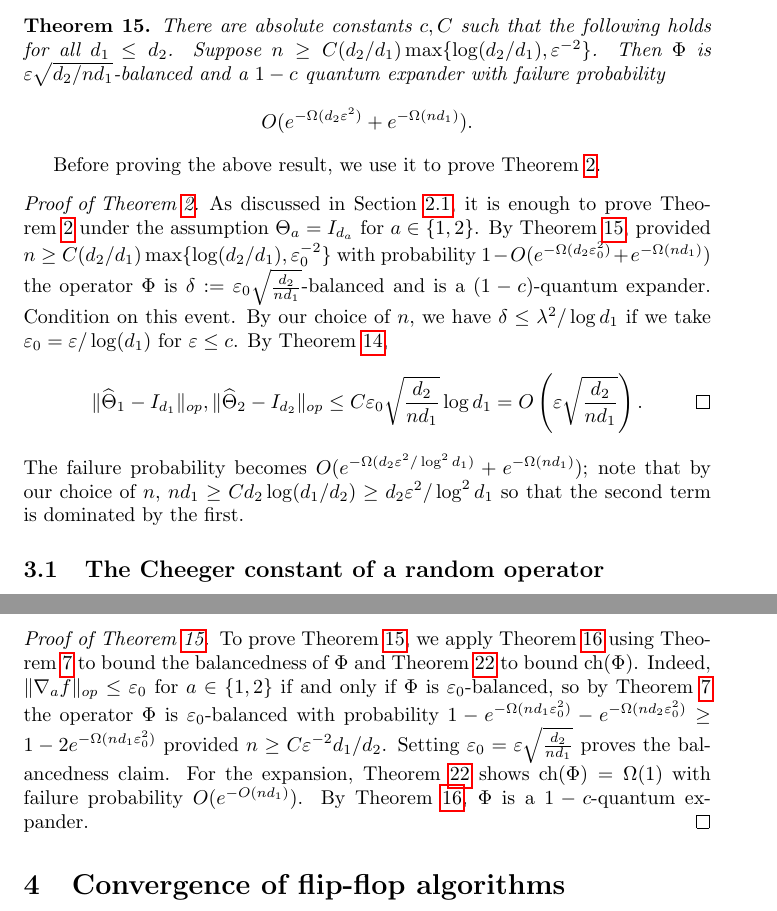
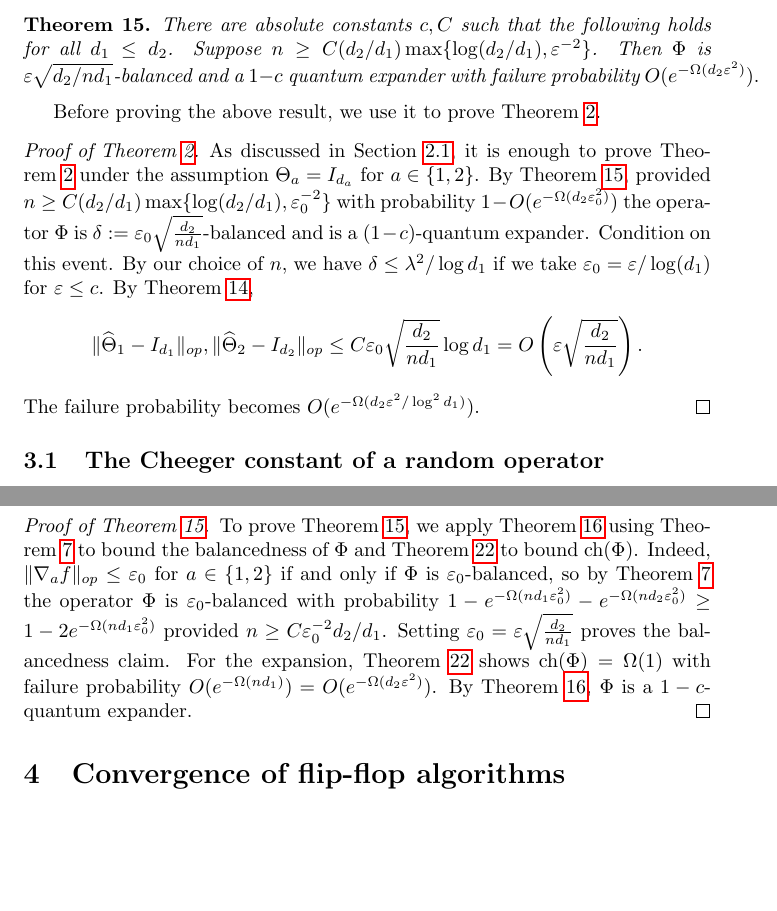
Before and after one commit to colefranks/MatrixNormalShrinkFlop, a LaTeX document (tensor-mle.tex): two parts of pages 15 and 20 of 39, joined at a grey line, cut so that both start at the same text, the shorter picture padded with empty space. Compiled offline with pdfLaTeX.

Commit message:
minor edits to section 3

```diff
--- a/tensor-mle.tex
+++ b/tensor-mle.tex
@@ -483,14 +483,14 @@ $$\| \widehat{\Theta}_1 - I_{d_1}\|_{op}, \| \widehat{\Theta}_2 - I_{d_2}\|_{op}
 Our main result for this section is that $\Phi$ is with high probability a good quantum expander, which allows us to apply the previous theorem.
 
 \begin{theorem}\label{thm:operator-cheeger}
-There are absolute constants $c, C$ such that the following holds for all $d_1 \leq d_2$. Suppose $n \geq C (d_2/d_1) \max\{\log (d_2/d_1),  \eps^{-2}\} $. Then $\Phi$ is $\eps \sqrt{d_2/n d_1}$-balanced and a $1 - c$ quantum expander with failure probability $$O(e^{ - \Omega( d_2 \eps^2)} + e^{ - \Omega( n d_1)}).$$
+There are absolute constants $c, C$ such that the following holds for all $d_1 \leq d_2$. Suppose $n \geq C (d_2/d_1) \max\{\log (d_2/d_1),  \eps^{-2}\} $. Then $\Phi$ is $\eps \sqrt{d_2/n d_1}$-balanced and a $1 - c$ quantum expander with failure probability $O(e^{ - \Omega( d_2 \eps^2)}).$
 \end{theorem}
 
 Before proving the above result, we use it to prove \cref{thm:matrix-normal}.
 
-\begin{proof}[Proof of \cref{thm:matrix-normal}] As discussed in \cref{subsec:outline}, it is enough to prove \cref{thm:matrix-normal} under the assumption $\Theta_a = I_{d_a}$ for $a \in \{1,2\}$. By \cref{thm:operator-cheeger}, provided $n \geq C (d_2/d_1) \max\{\log (d_2/d_1),  \eps_0^{-2}\} $ with probability $1 - O(e^{ - \Omega( d_2 \eps_0^2)} + e^{-\Omega(n d_1)})$ the operator $\Phi$ is $\delta:=\eps_0  \sqrt{\frac{d_2}{n d_1}}$-balanced and is a $(1 - c)$-quantum expander. Condition on this event. By our choice of $n$, we have $\delta \leq \lambda^2/\log d_1$ if we take $\eps_0 = \eps/\log(d_1)$ for $\eps \leq c$. By \cref{thm:klr},
-\begin{gather*} \| \widehat{\Theta}_1 - I_{d_1}\|_{op}, \| \widehat{\Theta}_2 - I_{d_2}\|_{op} \leq C \eps_0 \sqrt{\frac{d_2}{n d_1}} \log d_1 = O\left(\eps \sqrt{\frac{d_2}{n d_1}}\right).\qedhere\end{gather*}
-The failure probability becomes $O(e^{ - \Omega( d_2 \eps^2/\log^2 d_1)} + e^{-\Omega(n d_1)})$; note that by our choice of $n$, $n d_1 \geq C d_2 \log (d_1/d_2) \geq d_2 \eps^2/\log^2 d_1$ so that the second term is dominated by the first.
+\begin{proof}[Proof of \cref{thm:matrix-normal}] As discussed in \cref{subsec:outline}, it is enough to prove \cref{thm:matrix-normal} under the assumption $\Theta_a = I_{d_a}$ for $a \in \{1,2\}$. By \cref{thm:operator-cheeger}, provided $n \geq C (d_2/d_1) \max\{\log (d_2/d_1),  \eps_0^{-2}\} $ with probability $1 - O(e^{ - \Omega( d_2 \eps_0^2)})$ the operator $\Phi$ is $\delta:=\eps_0  \sqrt{\frac{d_2}{n d_1}}$-balanced and is a $(1 - c)$-quantum expander. Condition on this event. By our choice of $n$, we have $\delta \leq \lambda^2/\log d_1$ if we take $\eps_0 = \eps/\log(d_1)$ for $\eps \leq c$. By \cref{thm:klr},
+\begin{gather*} \| \widehat{\Theta}_1 - I_{d_1}\|_{op}, \| \widehat{\Theta}_2 - I_{d_2}\|_{op} \leq C \eps_0 \sqrt{\frac{d_2}{n d_1}} \log d_1 = O\left(\eps \sqrt{\frac{d_2}{n d_1}}\right).\end{gather*}
+The failure probability becomes $O(e^{ - \Omega( d_2 \eps^2/\log^2 d_1)})$.
 \end{proof}
 
 
@@ -644,7 +644,7 @@ Next we bound the probability for the second item. By \cref{lem:probabilities},
 The third item holds with probability $1 - e^{-\Omega(n (r_1d_2 + r_2 d_1))}$ by \cref{lem:probabilities}, so by a similar application of the union bound and our choice of $n$ it holds for all elements of $N(r_1, r_2)$ with probability $1 - e^{-\Omega(n (r_1d_2 + r_2 d_1))}$. \end{proof}
 
 \begin{proof}[Proof of \cref{thm:operator-cheeger}]
-To prove \cref{thm:operator-cheeger}, we apply \cref{lem:op-cheeger} using \cref{lemma:gradient-bound} to bound the balancedness of $\Phi$ and \cref{lem:union} to bound $\ch(\Phi)$. Indeed, $\|\nabla_a f\|_{op} \leq \eps_0$ for $a \in \{1,2\}$ if and only if $\Phi$ is $\eps_0$-balanced, so by \cref{lemma:gradient-bound} the operator $\Phi$ is $\eps_0$-balanced with probability $1 -  e^{-\Omega(n d_1 \eps_0^2)} - e^{-\Omega(n d_2 \eps_0^2)} \geq 1 - 2e^{-\Omega(n d_1 \eps_0^2)}$ provided $n \geq C\eps^{-2} d_1/d_2 $. Setting $\eps_0 = \eps \sqrt{\frac{d_2 }{n d_1}}$ proves the balancedness claim. For the expansion, \cref{lem:union} shows $\ch(\Phi) = \Omega(1)$ with failure probability $O(e^{- O(n d_1)})$.  By \cref{lem:op-cheeger}, $\Phi$ is a $1 - c$-quantum expander.
+To prove \cref{thm:operator-cheeger}, we apply \cref{lem:op-cheeger} using \cref{lemma:gradient-bound} to bound the balancedness of $\Phi$ and \cref{lem:union} to bound $\ch(\Phi)$. Indeed, $\|\nabla_a f\|_{op} \leq \eps_0$ for $a \in \{1,2\}$ if and only if $\Phi$ is $\eps_0$-balanced, so by \cref{lemma:gradient-bound} the operator $\Phi$ is $\eps_0$-balanced with probability $1 -  e^{-\Omega(n d_1 \eps_0^2)} - e^{-\Omega(n d_2 \eps_0^2)} \geq 1 - 2e^{-\Omega(n d_1 \eps_0^2)}$ provided $n \geq C\eps_0^{-2} d_2/d_1 $. Setting $\eps_0 = \eps \sqrt{\frac{d_2 }{n d_1}}$ proves the balancedness claim. For the expansion, \cref{lem:union} shows $\ch(\Phi) = \Omega(1)$ with failure probability $O(e^{- \Omega(n d_1)}) = O(e^{- \Omega(d_2 \eps^2)})$. By \cref{lem:op-cheeger}, $\Phi$ is a $1 - c$-quantum expander.
 \end{proof}
 
 
```
